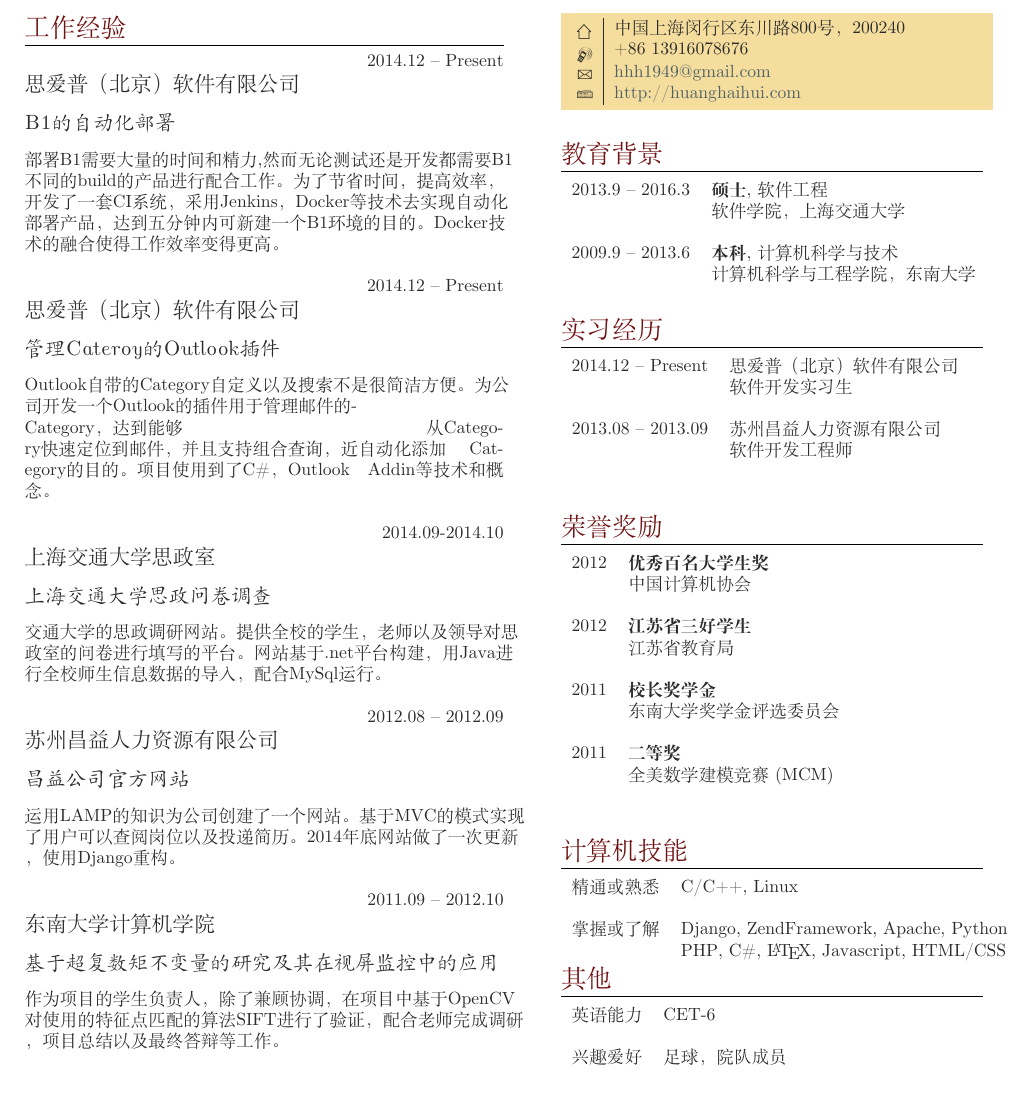
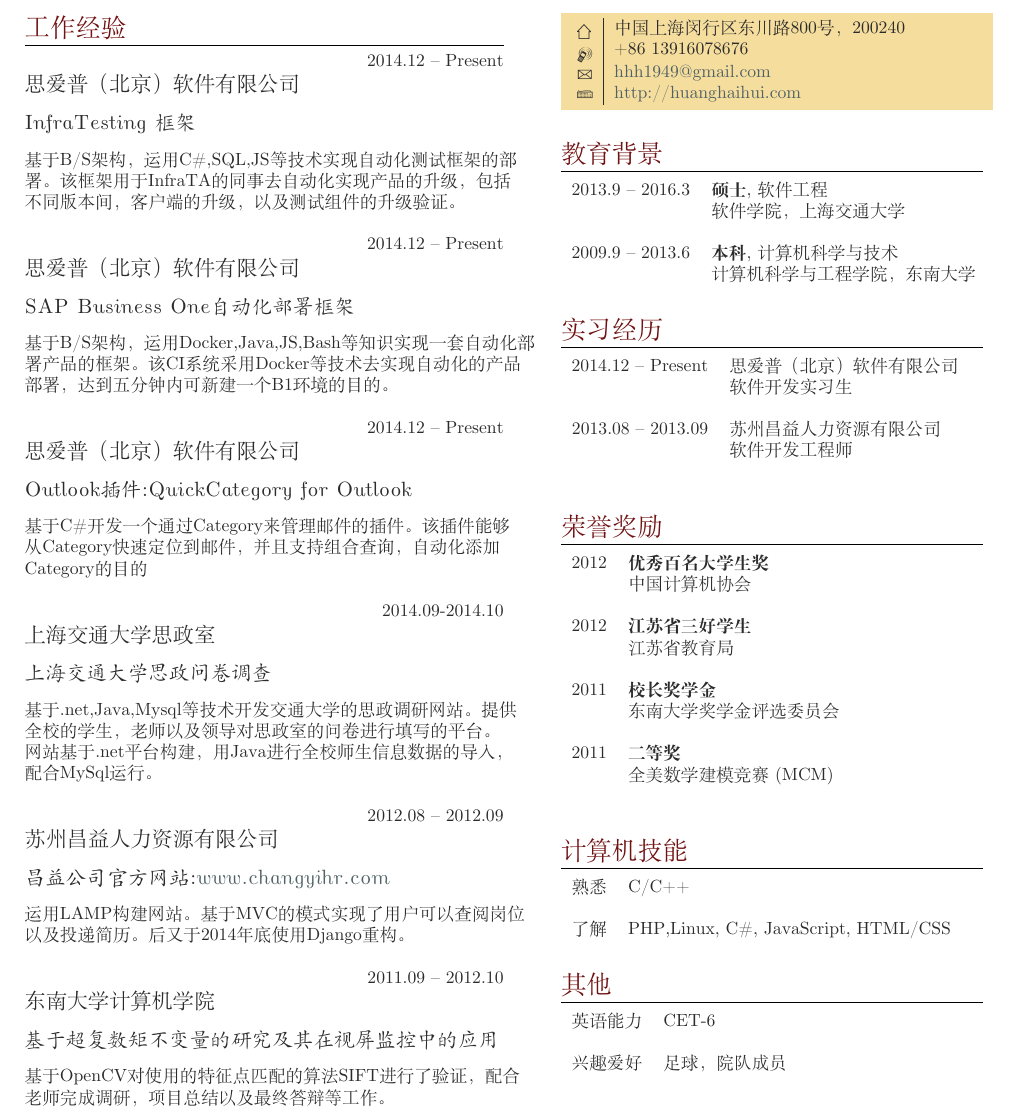
Before and after one commit to huanghaihui/CV, a LaTeX CV (Huanghaihui_CV_ch.tex): part of the page, cut so that both start at the same text. Compiled offline with XeLaTeX; a missing font is replaced by an installed copy or a similar font.

Commit message:
change for CV

```diff
--- a/Huanghaihui_CV_ch.tex
+++ b/Huanghaihui_CV_ch.tex
@@ -86,6 +86,22 @@
 %----------------------------------------------------------------------------------------
 
 \section{工作经验}
+%------------------------------------------------
+% WORK EXPERIENCE 0
+%------------------------------------------------
+
+{\raggedleft\textsc{2014.12 -- Present}\par}
+
+{\raggedright\large 思爱普（北京）软件有限公司\\[8pt]
+
+\sffamily{InfraTesting 框架}\\[8pt]}
+
+\normalsize{
+基于B\//S架构，运用C\#,SQL,JS等技术实现自动化测试框架的部
+署。该框架用于InfraTA的同事去自动化实现产品的升级，包括
+不同版本间，客户端的升级，以及测试组件的升级验证。
+}\\
+
 
 %------------------------------------------------
 % WORK EXPERIENCE 1
@@ -95,14 +111,12 @@
 
 {\raggedright\large 思爱普（北京）软件有限公司\\[8pt]
 
-\sffamily{B1的自动化部署}\\[8pt]}
+\sffamily{SAP Business One自动化部署框架}\\[8pt]}
 
 \normalsize{
-部署B1需要大量的时间和精力,然而无论测试还是开发都需要B1
-不同的build的产品进行配合工作。为了节省时间，提高效率，
-开发了一套CI系统，采用Jenkins，Docker等技术去实现自动化
-部署产品，达到五分钟内可新建一个B1环境的目的。Docker技
-术的融合使得工作效率变得更高。}\\
+基于B\//S架构，运用Docker,Java,JS,Bash等知识实现一套自动化部
+署产品的框架。该CI系统采用Docker等技术去实现自动化的产品
+部署，达到五分钟内可新建一个B1环境的目的。}\\
 
 %------------------------------------------------
 % WORK EXPERIENCE 2
@@ -112,14 +126,12 @@
 
 {\raggedright\large 思爱普（北京）软件有限公司\\[8pt]
 
-\sffamily{管理Cateroy的Outlook插件}\\[8pt]}
+\sffamily{Outlook插件:QuickCategory for Outlook}\\[8pt]}
 
 \normalsize{
-Outlook自带的Category自定义以及搜索不是很简洁方便。为公
-司开发一个Outlook的插件用于管理邮件的Category，达到能够
-从Category快速定位到邮件，并且支持组合查询，近自动化添加
-Category的目的。项目使用到了C\#，Outlook Addin等技术和概
-念。}\\
+基于C\#开发一个通过Category来管理邮件的插件。该插件能够
+从Category快速定位到邮件，并且支持组合查询，自动化添加
+Category的目的}\\
 
 
 %-----------------------------------------------
@@ -132,9 +144,10 @@
 \sffamily{上海交通大学思政问卷调查}\\[8pt]}
 
 \normalsize{
-交通大学的思政调研网站。提供全校的学生，老师以及领导对思
-政室的问卷进行填写的平台。网站基于.net平台构建，用Java进
-行全校师生信息数据的导入，配合MySql运行。}\\
+基于.net,Java,Mysql等技术开发交通大学的思政调研网站。提供
+全校的学生，老师以及领导对思政室的问卷进行填写的平台。
+网站基于.net平台构建，用Java进行全校师生信息数据的导入，
+配合MySql运行。}\\
 
 %------------------------------------------------
 % WORK EXPERIENCE 3
@@ -144,12 +157,11 @@
 
 {\raggedright\large 苏州昌益人力资源有限公司\\[8pt]
 
-\sffamily{昌益公司官方网站}\\[8pt]}
+\sffamily{昌益公司官方网站:\href{www.changyihr.com}{www.changyihr.com}}\\[8pt]}
 
 \normalsize{
-运用LAMP的知识为公司创建了一个网站。基于MVC的模式实现
-了用户可以查阅岗位以及投递简历。2014年底网站做了一次更新
-，使用Django重构。}\\
+运用LAMP构建网站。基于MVC的模式实现了用户可以查阅岗位
+以及投递简历。后又于2014年底使用Django重构。}\\
 
 %------------------------------------------------
 % WORK EXPERIENCE 4
@@ -162,9 +174,9 @@
 \sffamily{基于超复数矩不变量的研究及其在视屏监控中的应用}\\[8pt]}
 
 \normalsize{
-作为项目的学生负责人，除了兼顾协调，在项目中基于OpenCV
-对使用的特征点匹配的算法SIFT进行了验证，配合老师完成调研
-，项目总结以及最终答辩等工作。}\\
+基于OpenCV对使用的特征点匹配的算法SIFT进行了验证，配合
+老师完成调研，项目总结以及最终答辩等工作。
+}\\
 %----------------------------------------------------------------------------------------
 
 \end{minipage} % End the left-hand side of the page
@@ -282,13 +294,12 @@
 \section{计算机技能}
 
 \begin{tabular}{ll}
-精通或熟悉
-& \textsc{C/C++}, Linux \\
+熟悉
+& \textsc{C/C++} \\
 & \\
-掌握或了解
-&  \textsc{Django}, \textsc{ZendFramework}, Apache, Python\\
-& PHP, \textsc{C\#}, \LaTeX, Javascript, HTML/CSS \\
-\end{tabular}
+了解
+&  \textsc{PHP},\textsc{Linux}, \textsc{C\#}, \textsc{JavaScript}, \textsc{HTML/CSS} \\
+\end{tabular}\\[10pt]
 
 %----------------------------------------------------------------------------------------
 %	COMMUNICATION SKILLS
```
Also changed, not shown: Huanghaihui_CV_En.tex (+25 -18 lines), Huanghaihui_CV_En.pdf, Huanghaihui_CV_ch.pdf, 4 other files.
